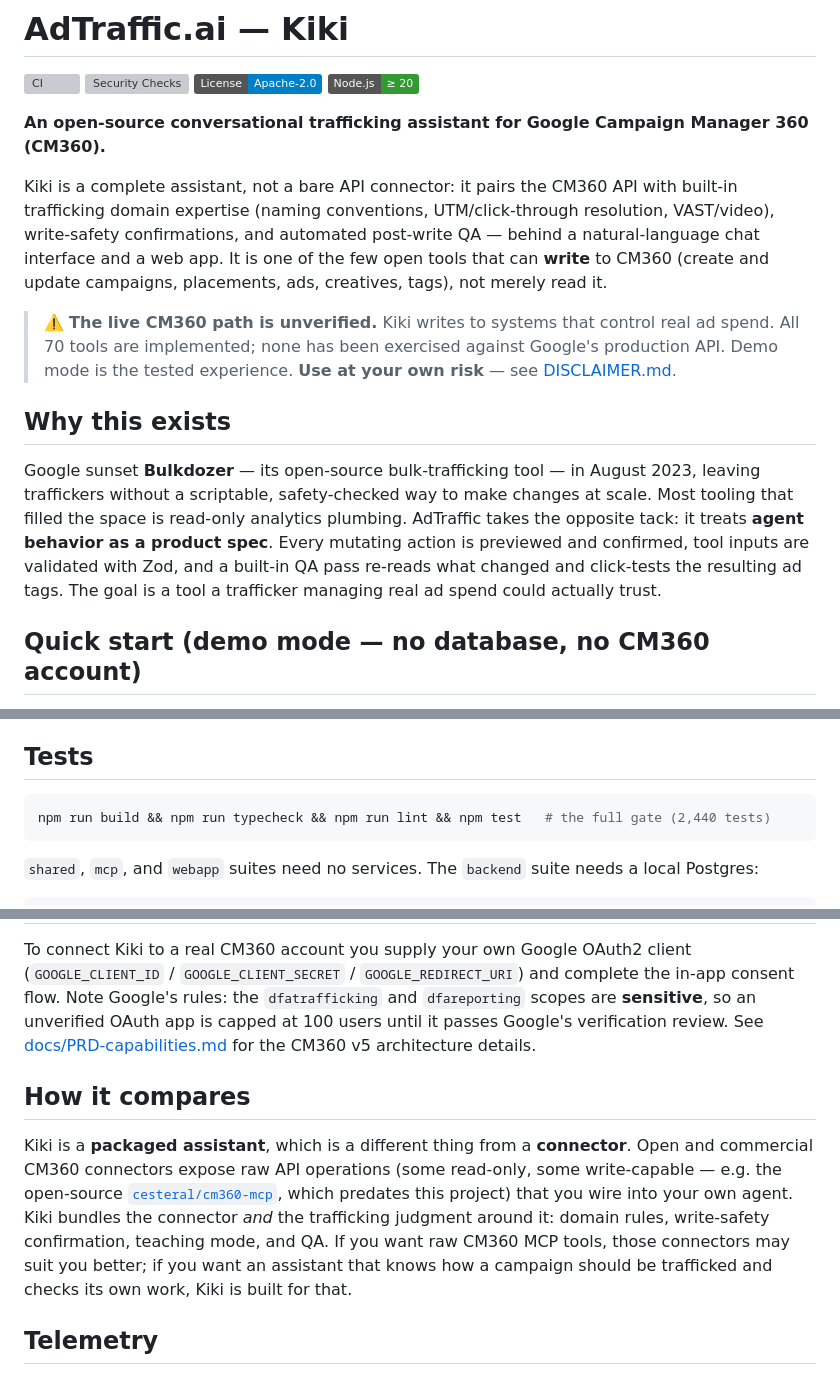
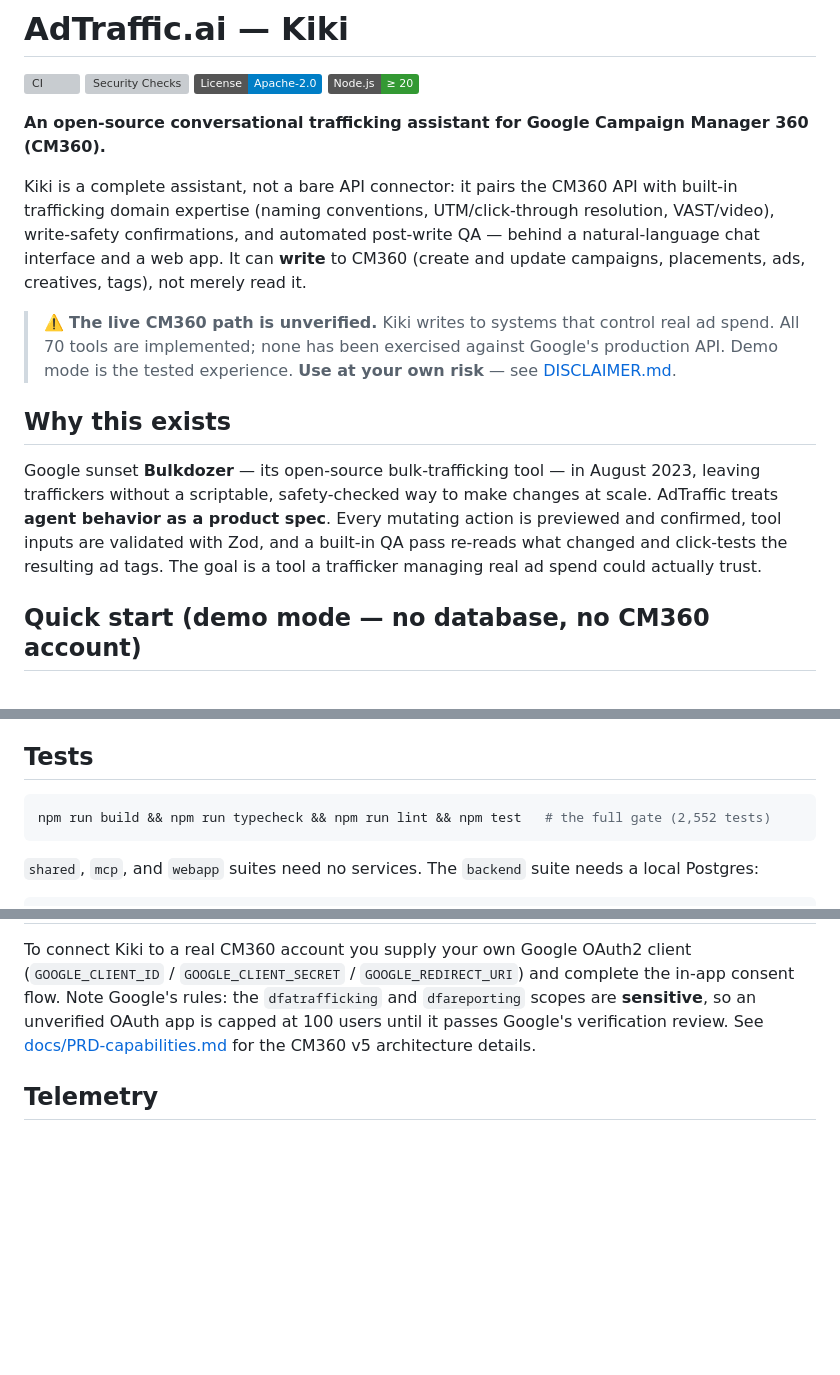
Before and after one commit to kikiavalon/adtraffic, a Markdown page: README.md, 3 parts joined by grey strips. Drawn GitHub-style; badges without logos; blank space fills up the shorter version; grey boxes are pictures that could not be loaded.

Commit message:
docs(readme): drop competitive framing and refresh the test count (#45)
Remove the "How it compares" section entirely, plus the two softer
comparative lines ("one of the few open tools", "most tooling is
read-only plumbing"), so the README stands on Kiki's own capabilities
without referencing other tools. Bump the full-gate test count from the
stale 2,440 to the current 2,552.

Co-authored-by: Claude Opus 4.8 <noreply@anthropic.com>

````diff
--- a/README.md
+++ b/README.md
@@ -7,7 +7,7 @@
 
 **An open-source conversational trafficking assistant for Google Campaign Manager 360 (CM360).**
 
-Kiki is a complete assistant, not a bare API connector: it pairs the CM360 API with built-in trafficking domain expertise (naming conventions, UTM/click-through resolution, VAST/video), write-safety confirmations, and automated post-write QA — behind a natural-language chat interface and a web app. It is one of the few open tools that can **write** to CM360 (create and update campaigns, placements, ads, creatives, tags), not merely read it.
+Kiki is a complete assistant, not a bare API connector: it pairs the CM360 API with built-in trafficking domain expertise (naming conventions, UTM/click-through resolution, VAST/video), write-safety confirmations, and automated post-write QA — behind a natural-language chat interface and a web app. It can **write** to CM360 (create and update campaigns, placements, ads, creatives, tags), not merely read it.
 
 > ⚠️ **The live CM360 path is unverified.** Kiki writes to systems that control
 > real ad spend. All 70 tools are implemented; none has been exercised against
@@ -16,7 +16,7 @@ Kiki is a complete assistant, not a bare API connector: it pairs the CM360 API w
 
 ## Why this exists
 
-Google sunset **Bulkdozer** — its open-source bulk-trafficking tool — in August 2023, leaving traffickers without a scriptable, safety-checked way to make changes at scale. Most tooling that filled the space is read-only analytics plumbing. AdTraffic takes the opposite tack: it treats **agent behavior as a product spec**. Every mutating action is previewed and confirmed, tool inputs are validated with Zod, and a built-in QA pass re-reads what changed and click-tests the resulting ad tags. The goal is a tool a trafficker managing real ad spend could actually trust.
+Google sunset **Bulkdozer** — its open-source bulk-trafficking tool — in August 2023, leaving traffickers without a scriptable, safety-checked way to make changes at scale. AdTraffic treats **agent behavior as a product spec**. Every mutating action is previewed and confirmed, tool inputs are validated with Zod, and a built-in QA pass re-reads what changed and click-tests the resulting ad tags. The goal is a tool a trafficker managing real ad spend could actually trust.
 
 ## Quick start (demo mode — no database, no CM360 account)
 
@@ -73,7 +73,7 @@ CM360 calls are made **server-side** (never in the browser); campaign data trans
 ## Tests
 
 ```bash
-npm run build && npm run typecheck && npm run lint && npm test   # the full gate (2,440 tests)
+npm run build && npm run typecheck && npm run lint && npm test   # the full gate (2,552 tests)
 ```
 
 `shared`, `mcp`, and `webapp` suites need no services. The `backend` suite needs a local Postgres:
@@ -97,10 +97,6 @@ The `drizzle-kit push` shown above is a quick path for throwaway dev/test databa
 
 To connect Kiki to a real CM360 account you supply your own Google OAuth2 client (`GOOGLE_CLIENT_ID` / `GOOGLE_CLIENT_SECRET` / `GOOGLE_REDIRECT_URI`) and complete the in-app consent flow. Note Google's rules: the `dfatrafficking` and `dfareporting` scopes are **sensitive**, so an unverified OAuth app is capped at 100 users until it passes Google's verification review. See [docs/PRD-capabilities.md](docs/PRD-capabilities.md) for the CM360 v5 architecture details.
 
-## How it compares
-
-Kiki is a **packaged assistant**, which is a different thing from a **connector**. Open and commercial CM360 connectors expose raw API operations (some read-only, some write-capable — e.g. the open-source [`cesteral/cm360-mcp`](https://github.com/cesteral/mcp-open-advertising), which predates this project) that you wire into your own agent. Kiki bundles the connector *and* the trafficking judgment around it: domain rules, write-safety confirmation, teaching mode, and QA. If you want raw CM360 MCP tools, those connectors may suit you better; if you want an assistant that knows how a campaign should be trafficked and checks its own work, Kiki is built for that.
-
 ## Telemetry
 
 AdTraffic collects **no usage data by default.** Optional, anonymous telemetry is off until you explicitly opt in with `npm run telemetry`; it never sends chat, CM360, or credential data. See [docs/TELEMETRY.md](docs/TELEMETRY.md).
````
